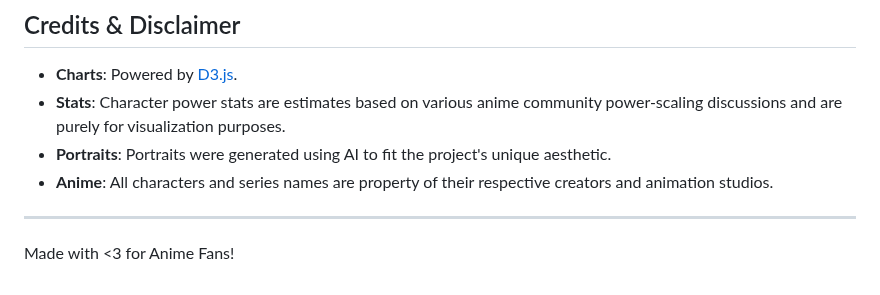
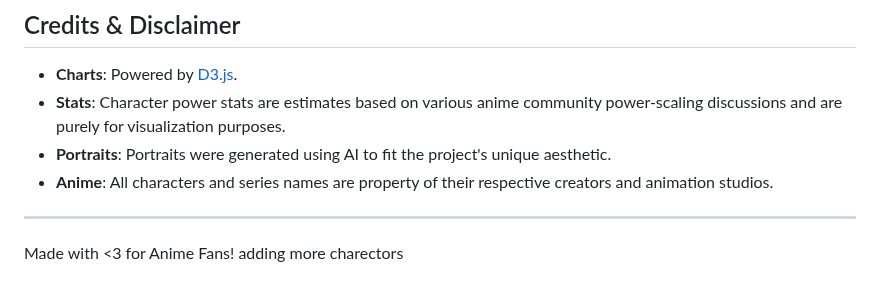
Before and after one commit to Avanith12/ANIME_POWER_SHOWCASE, a Markdown page: README.md, the part around the change. GitHub-like rendering.

```diff
--- a/README.md
+++ b/README.md
@@ -161,3 +161,4 @@ This project is licensed under the MIT License - see the [LICENSE](LICENSE) file
 ---
 
 Made with <3 for Anime Fans!
+adding more charectors
```
